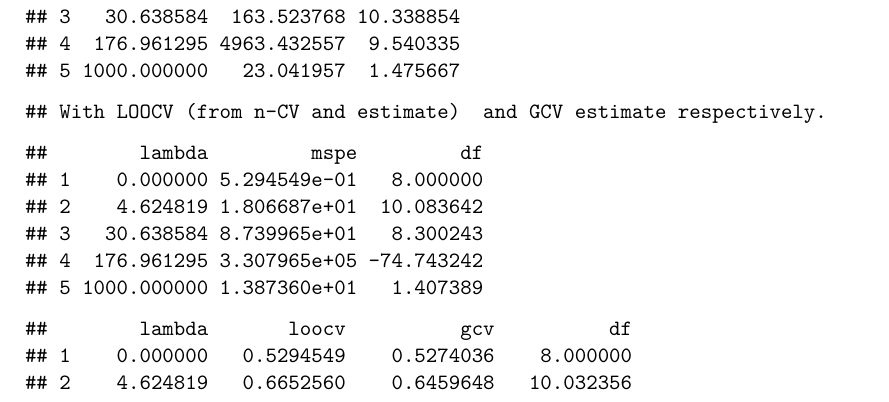
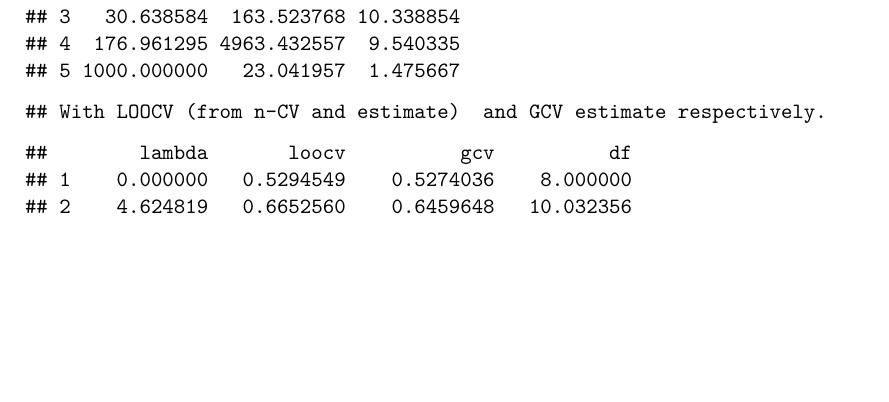
Before and after one commit to rmongeca/asm-labs, an R Markdown document (Lab_2_1/asm_pract_ridge_regression.Rmd): part of page 1 of 3, cut so that both start at the same text, the shorter picture padded with empty space. Rendered offline with R 4.5, knitr and Pandoc, then LaTeX, with nearby package versions.

Commit message:
Removed n-cv.

````diff
--- a/Lab_2_1/asm_pract_ridge_regression.Rmd
+++ b/Lab_2_1/asm_pract_ridge_regression.Rmd
@@ -322,8 +322,7 @@ y <- data %>% select(lpsa)
 
 ## LOOCV and GCV estimates
 cat("With LOOCV (from n-CV and estimate)  and GCV estimate respectively.")
-(out.loocv <- ridge_lambda_search_cv(x, y, cv = nrow(x), lambda.v, plot = FALSE))
-(out.loocv2 <- ridge_lambda_search_loocv_gcv(x, y, lambda.v, plot = FALSE))
+(out.loocv <- ridge_lambda_search_loocv_gcv(x, y, lambda.v, plot = FALSE))
 ```
 
 # Ridge regression for the Boston Housing data
````
Also changed, not shown: Lab_2_1/asm_pract_ridge_regression.pdf.
